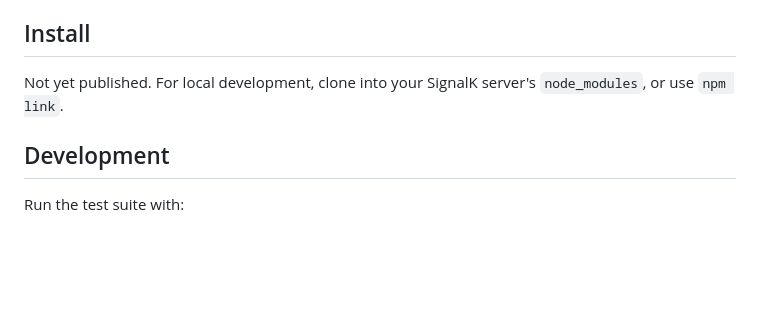
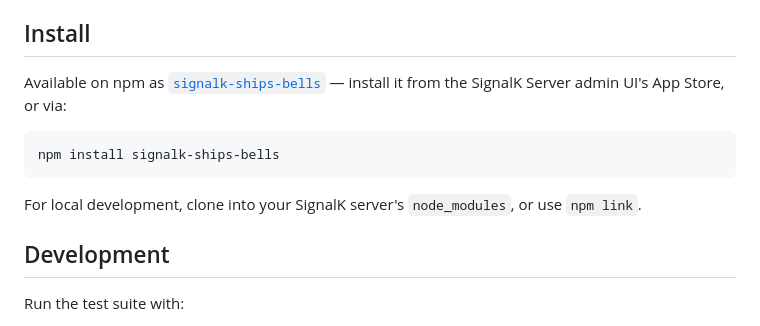
Before and after one commit to BoatHacks/signalk-ships-bells, a Markdown page: README.md, the part around the change. Rendered like a GitHub page; blank space fills up the shorter version.

Commit message:
Update README install instructions for npm publication

````diff
--- a/README.md
+++ b/README.md
@@ -76,7 +76,14 @@ pack on Freesound (CC BY 4.0) — see `public/bells/NOTICE.md` for full attribut
 
 ## Install
 
-Not yet published. For local development, clone into your SignalK server's `node_modules`, or use `npm link`.
+Available on npm as [`signalk-ships-bells`](https://www.npmjs.com/package/signalk-ships-bells) —
+install it from the SignalK Server admin UI's App Store, or via:
+
+```
+npm install signalk-ships-bells
+```
+
+For local development, clone into your SignalK server's `node_modules`, or use `npm link`.
 
 ## Development
 
````
